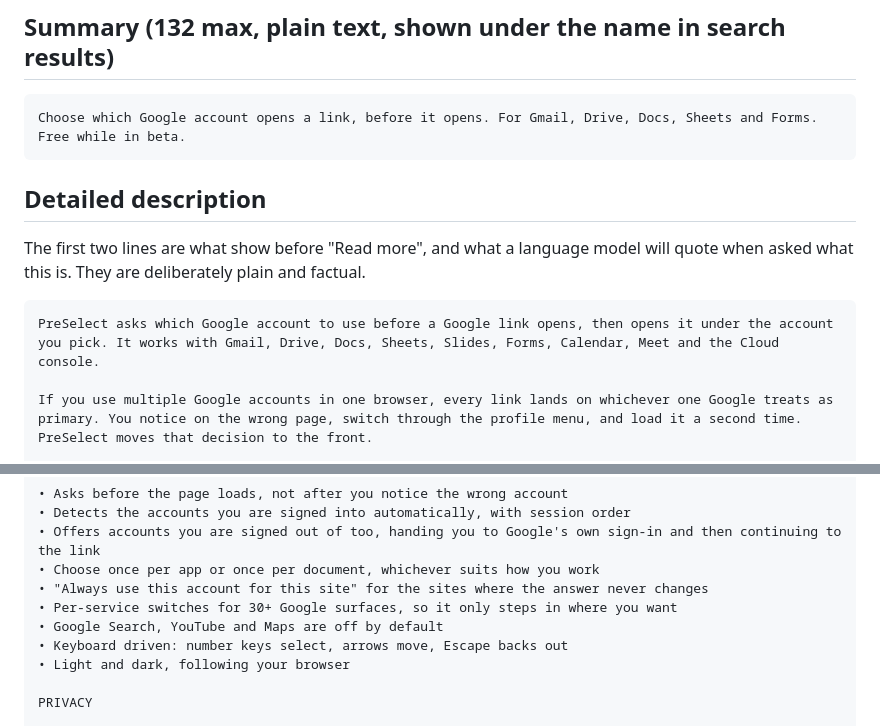
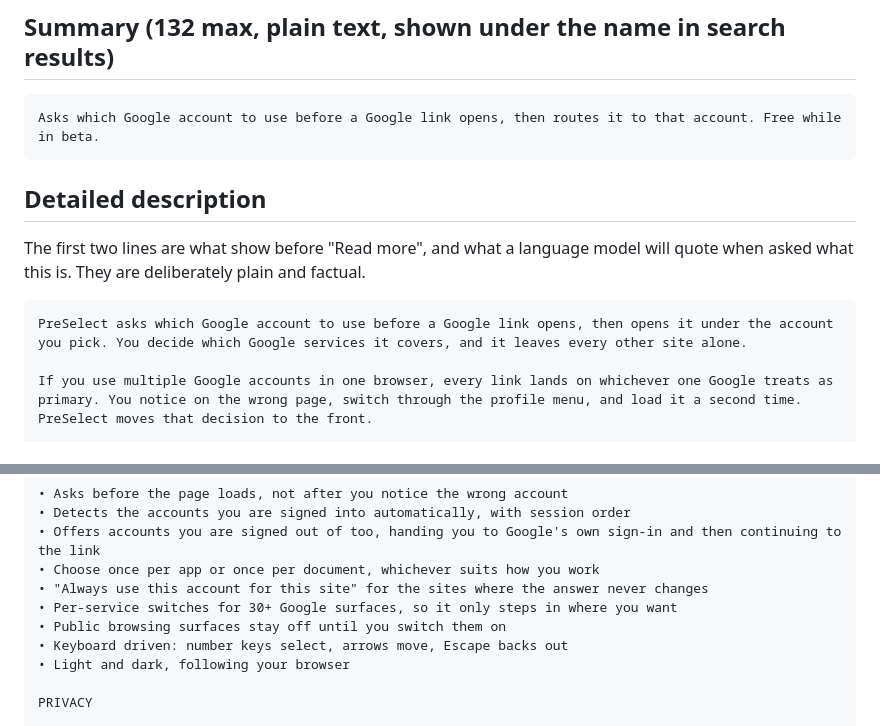
Before and after one commit to kaafisarcastic/PreSelect, a Markdown page: STORE-LISTING.md, 2 parts joined by grey strips. GitHub-like rendering.

Commit message:
Remove keyword lists from the store description
The Web Store rejected v1.0.0 under "Spam and Placement in the Store" for
excessive keywords, citing the list of nine product names in the opening
paragraph. Two more lists elsewhere would have failed the same check.

Product names now appear only where they answer a specific question, not as
enumerations. Says the same thing without reading as stuffing.

Co-Authored-By: Claude Opus 5 (1M context) <noreply@anthropic.com>

````diff
--- a/STORE-LISTING.md
+++ b/STORE-LISTING.md
@@ -32,7 +32,7 @@ Account Switcher for Google – PreSelect
 ## Summary (132 max, plain text, shown under the name in search results)
 
 ```
-Choose which Google account opens a link, before it opens. For Gmail, Drive, Docs, Sheets and Forms. Free while in beta.
+Asks which Google account to use before a Google link opens, then routes it to that account. Free while in beta.
 ```
 
 ## Detailed description
@@ -41,7 +41,7 @@ The first two lines are what show before "Read more", and what a language model
 will quote when asked what this is. They are deliberately plain and factual.
 
 ```
-PreSelect asks which Google account to use before a Google link opens, then opens it under the account you pick. It works with Gmail, Drive, Docs, Sheets, Slides, Forms, Calendar, Meet and the Cloud console.
+PreSelect asks which Google account to use before a Google link opens, then opens it under the account you pick. You decide which Google services it covers, and it leaves every other site alone.
 
 If you use multiple Google accounts in one browser, every link lands on whichever one Google treats as primary. You notice on the wrong page, switch through the profile menu, and load it a second time. PreSelect moves that decision to the front.
 
@@ -59,7 +59,7 @@ FEATURES
 • Choose once per app or once per document, whichever suits how you work
 • "Always use this account for this site" for the sites where the answer never changes
 • Per-service switches for 30+ Google surfaces, so it only steps in where you want
-• Google Search, YouTube and Maps are off by default
+• Public browsing surfaces stay off until you switch them on
 • Keyboard driven: number keys select, arrows move, Escape backs out
 • Light and dark, following your browser
 
````
